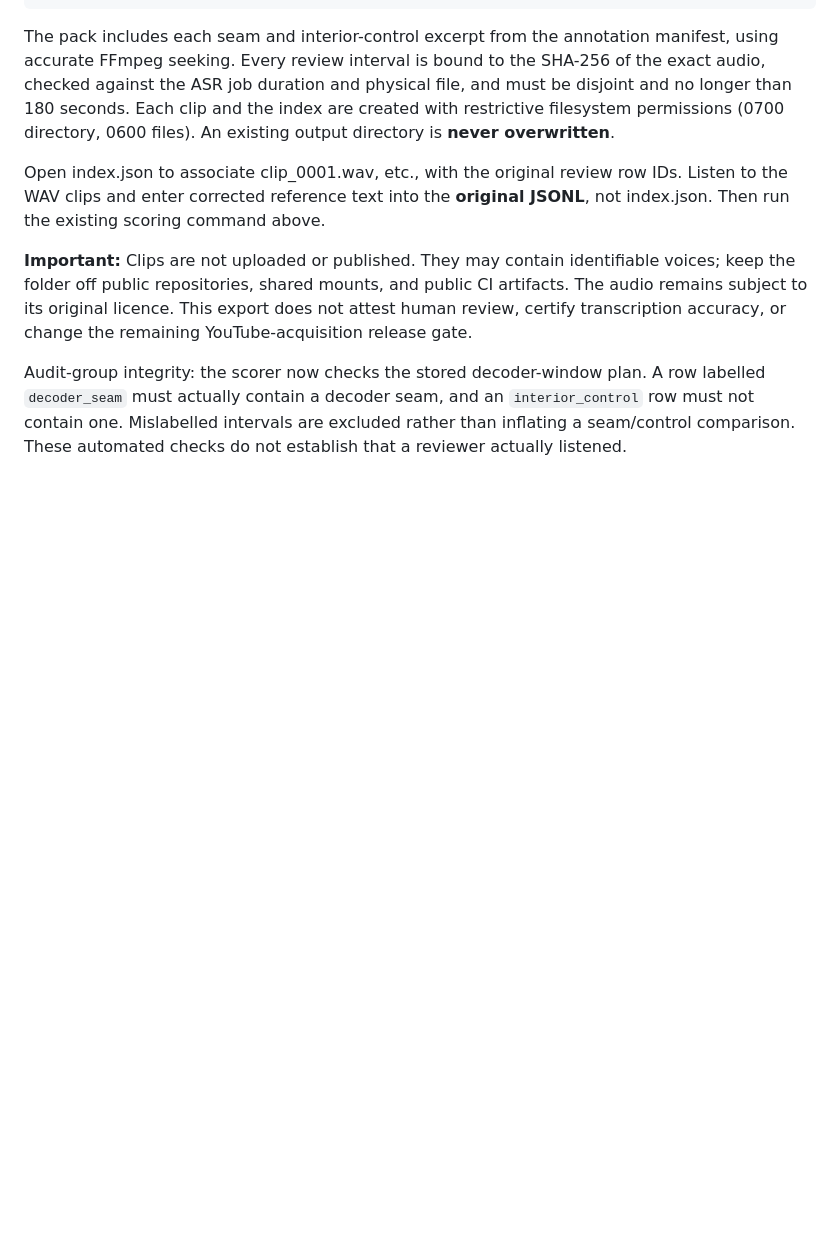
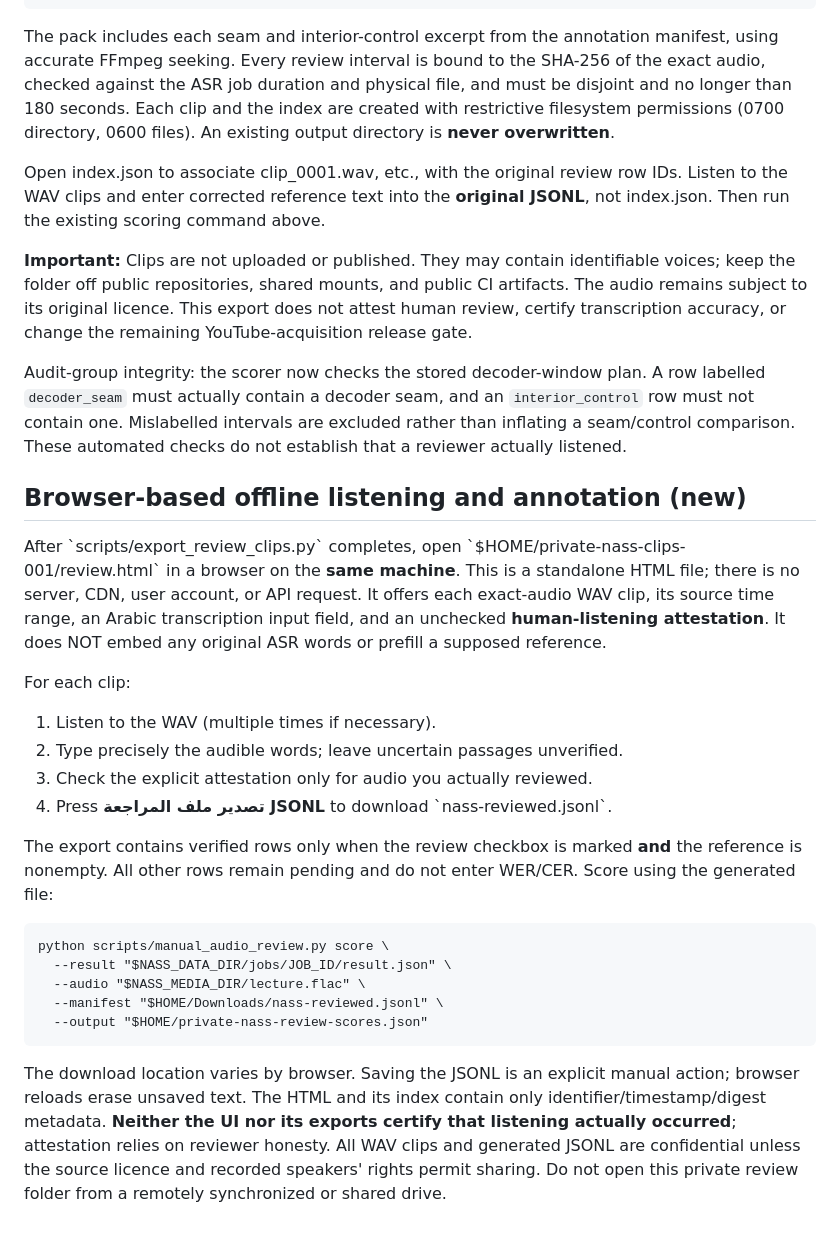
Before and after one commit to Mosabomer2000/-nass-mcp, a Markdown page: docs/HUMAN_REVIEW_WORKFLOW.md, the part around the change. Drawn GitHub-style; blank space fills up the shorter version.

Commit message:
docs(review): explain offline browser review and locally exported annotations

```diff
--- a/docs/HUMAN_REVIEW_WORKFLOW.md
+++ b/docs/HUMAN_REVIEW_WORKFLOW.md
@@ -80,3 +80,37 @@ This export does not attest human review, certify transcription accuracy,
 or change the remaining YouTube-acquisition release gate.
 
 Audit-group integrity: the scorer now checks the stored decoder-window plan. A row labelled `decoder_seam` must actually contain a decoder seam, and an `interior_control` row must not contain one. Mislabelled intervals are excluded rather than inflating a seam/control comparison. These automated checks do not establish that a reviewer actually listened.
+
+
+## Browser-based offline listening and annotation (new)
+
+After \`scripts/export_review_clips.py\` completes, open
+\`$HOME/private-nass-clips-001/review.html\` in a browser on the **same machine**.
+This is a standalone HTML file; there is no server, CDN, user account, or API
+request. It offers each exact-audio WAV clip, its source time range, an Arabic
+transcription input field, and an unchecked **human-listening attestation**.
+It does NOT embed any original ASR words or prefill a supposed reference.
+
+For each clip:
+1. Listen to the WAV (multiple times if necessary).
+2. Type precisely the audible words; leave uncertain passages unverified.
+3. Check the explicit attestation only for audio you actually reviewed.
+4. Press **تصدير ملف المراجعة JSONL** to download \`nass-reviewed.jsonl\`.
+
+The export contains verified rows only when the review checkbox is marked
+**and** the reference is nonempty. All other rows remain pending and do not
+enter WER/CER. Score using the generated file:
+
+    python scripts/manual_audio_review.py score \
+      --result "$NASS_DATA_DIR/jobs/JOB_ID/result.json" \
+      --audio "$NASS_MEDIA_DIR/lecture.flac" \
+      --manifest "$HOME/Downloads/nass-reviewed.jsonl" \
+      --output "$HOME/private-nass-review-scores.json"
+
+The download location varies by browser. Saving the JSONL is an explicit
+manual action; browser reloads erase unsaved text. The HTML and its index
+contain only identifier/timestamp/digest metadata. **Neither the UI nor its
+exports certify that listening actually occurred**; attestation relies on
+reviewer honesty. All WAV clips and generated JSONL are confidential unless
+the source licence and recorded speakers' rights permit sharing. Do not open
+this private review folder from a remotely synchronized or shared drive.
```
